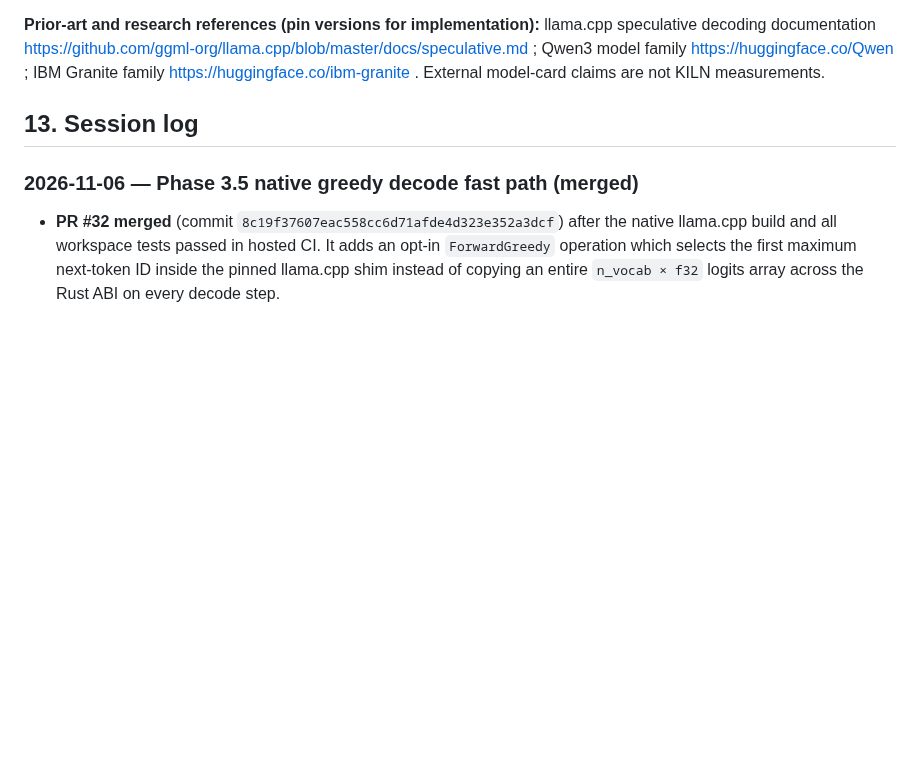
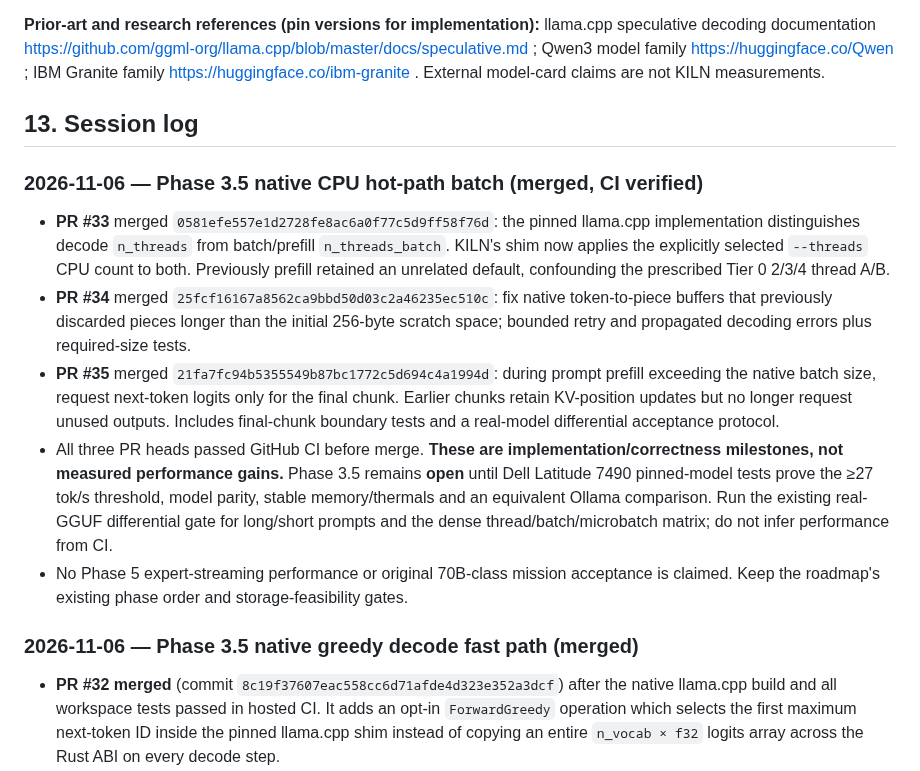
Before and after one commit to andreipath26/KILN, a Markdown page: KILN MASTER ROADMAP AND RULES SET.md, the part around the change. Drawn GitHub-style; blank space fills up the shorter version.

Commit message:
docs(roadmap): record three validated Phase 3.5 CPU hot-path fixes and pending Dell gate

```diff
--- a/KILN MASTER ROADMAP AND RULES SET.md
+++ b/KILN MASTER ROADMAP AND RULES SET.md
@@ -346,6 +346,16 @@ Model versions, availability and architectures require fresh verification; inclu
 
 ## 13. Session log
 
+### 2026-11-06 — Phase 3.5 native CPU hot-path batch (merged, CI verified)
+
+- **PR #33** merged `0581efe557e1d2728fe8ac6a0f77c5d9ff58f76d`: the pinned llama.cpp implementation distinguishes decode `n_threads` from batch/prefill `n_threads_batch`. KILN's shim now applies the explicitly selected `--threads` CPU count to both. Previously prefill retained an unrelated default, confounding the prescribed Tier 0 2/3/4 thread A/B.
+- **PR #34** merged `25fcf16167a8562ca9bbd50d03c2a46235ec510c`: fix native token-to-piece buffers that previously discarded pieces longer than the initial 256-byte scratch space; bounded retry and propagated decoding errors plus required-size tests.
+- **PR #35** merged `21fa7fc94b5355549b87bc1772c5d694c4a1994d`: during prompt prefill exceeding the native batch size, request next-token logits only for the final chunk. Earlier chunks retain KV-position updates but no longer request unused outputs. Includes final-chunk boundary tests and a real-model differential acceptance protocol.
+- All three PR heads passed GitHub CI before merge. **These are implementation/correctness milestones, not measured performance gains.** Phase 3.5 remains **open** until Dell Latitude 7490 pinned-model tests prove the ≥27 tok/s threshold, model parity, stable memory/thermals and an equivalent Ollama comparison. Run the existing real-GGUF differential gate for long/short prompts and the dense thread/batch/microbatch matrix; do not infer performance from CI.
+- No Phase 5 expert-streaming performance or original 70B-class mission acceptance is claimed. Keep the roadmap's existing phase order and storage-feasibility gates.
+
+
+
 ### 2026-11-06 — Phase 3.5 native greedy decode fast path (merged)
 
 - **PR #32 merged** (commit `8c19f37607eac558cc6d71afde4d323e352a3dcf`) after the native llama.cpp build and all workspace tests passed in hosted CI. It adds an opt-in `ForwardGreedy` operation which selects the first maximum next-token ID inside the pinned llama.cpp shim instead of copying an entire `n_vocab × f32` logits array across the Rust ABI on every decode step.
```
